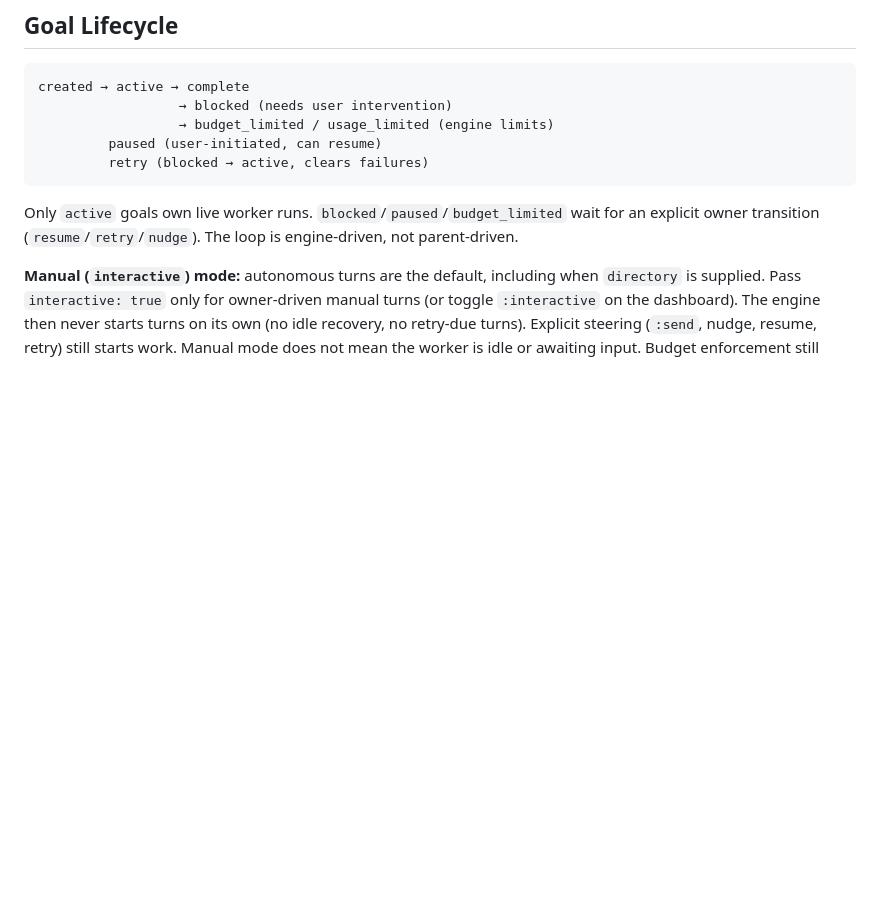
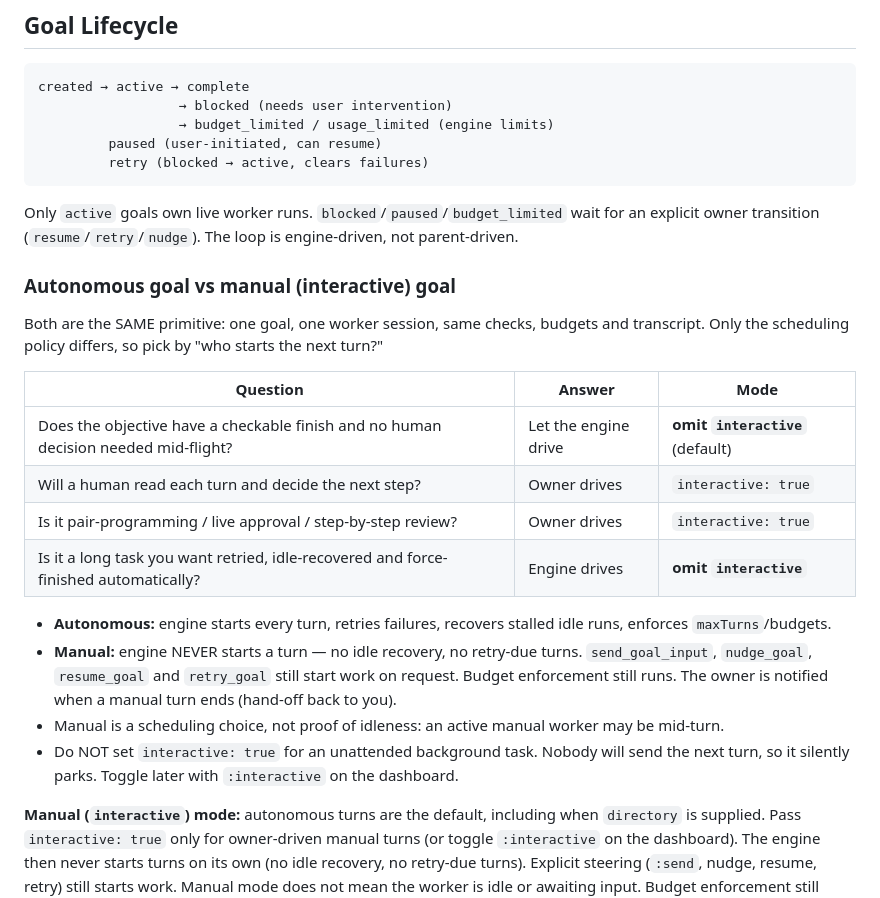
Before and after one commit to bojackduy/opencode-loopd, a Markdown page: skills/loopd/SKILL.md, the part around the change. Drawn GitHub-style; blank space fills up the shorter version.

Commit message:
docs(loop): spell out autonomous vs manual goal choice

````diff
--- a/skills/loopd/SKILL.md
+++ b/skills/loopd/SKILL.md
@@ -51,6 +51,22 @@ created → active → complete
 ```
 
 Only `active` goals own live worker runs. `blocked`/`paused`/`budget_limited` wait for an explicit owner transition (`resume`/`retry`/`nudge`). The loop is engine-driven, not parent-driven.
+
+### Autonomous goal vs manual (interactive) goal
+
+Both are the SAME primitive: one goal, one worker session, same checks, budgets and transcript. Only the scheduling policy differs, so pick by "who starts the next turn?"
+
+| Question | Answer | Mode |
+|---|---|---|
+| Does the objective have a checkable finish and no human decision needed mid-flight? | Let the engine drive | **omit `interactive`** (default) |
+| Will a human read each turn and decide the next step? | Owner drives | `interactive: true` |
+| Is it pair-programming / live approval / step-by-step review? | Owner drives | `interactive: true` |
+| Is it a long task you want retried, idle-recovered and force-finished automatically? | Engine drives | **omit `interactive`** |
+
+- **Autonomous:** engine starts every turn, retries failures, recovers stalled idle runs, enforces `maxTurns`/budgets.
+- **Manual:** engine NEVER starts a turn — no idle recovery, no retry-due turns. `send_goal_input`, `nudge_goal`, `resume_goal` and `retry_goal` still start work on request. Budget enforcement still runs. The owner is notified when a manual turn ends (hand-off back to you).
+- Manual is a scheduling choice, not proof of idleness: an active manual worker may be mid-turn.
+- Do NOT set `interactive: true` for an unattended background task. Nobody will send the next turn, so it silently parks. Toggle later with `:interactive` on the dashboard.
 
 **Manual (`interactive`) mode:** autonomous turns are the default, including when `directory` is supplied. Pass `interactive: true` only for owner-driven manual turns (or toggle `:interactive` on the dashboard). The engine then never starts turns on its own (no idle recovery, no retry-due turns). Explicit steering (`:send`, nudge, resume, retry) still starts work. Manual mode does not mean the worker is idle or awaiting input. Budget enforcement still runs. Toggle back with `:interactive` to re-enable auto.
 
````
